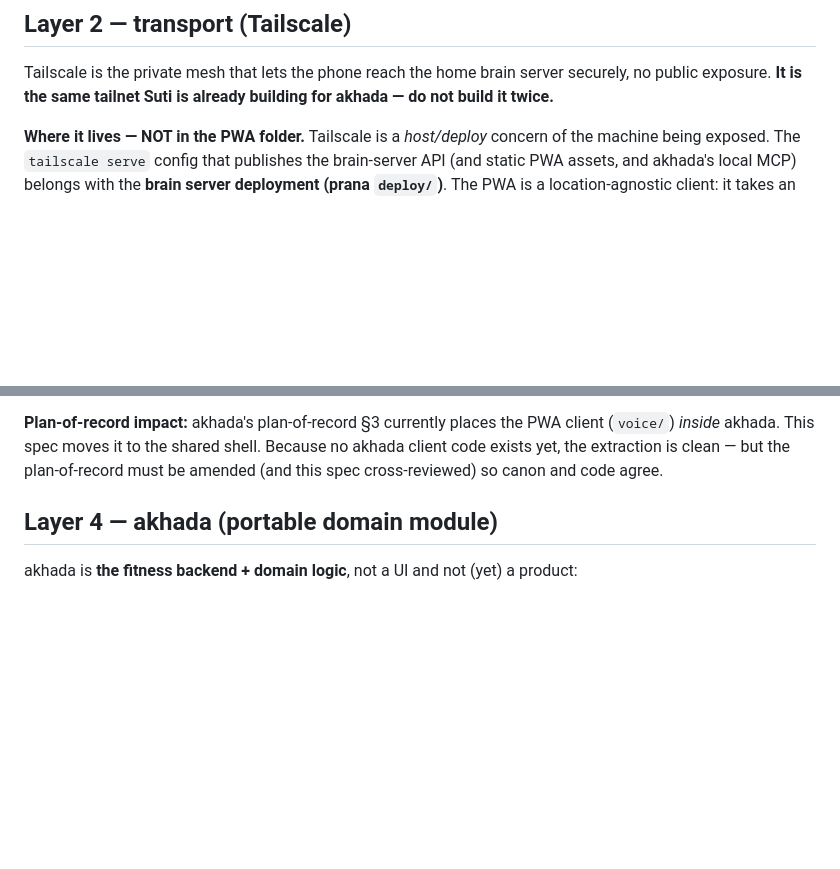
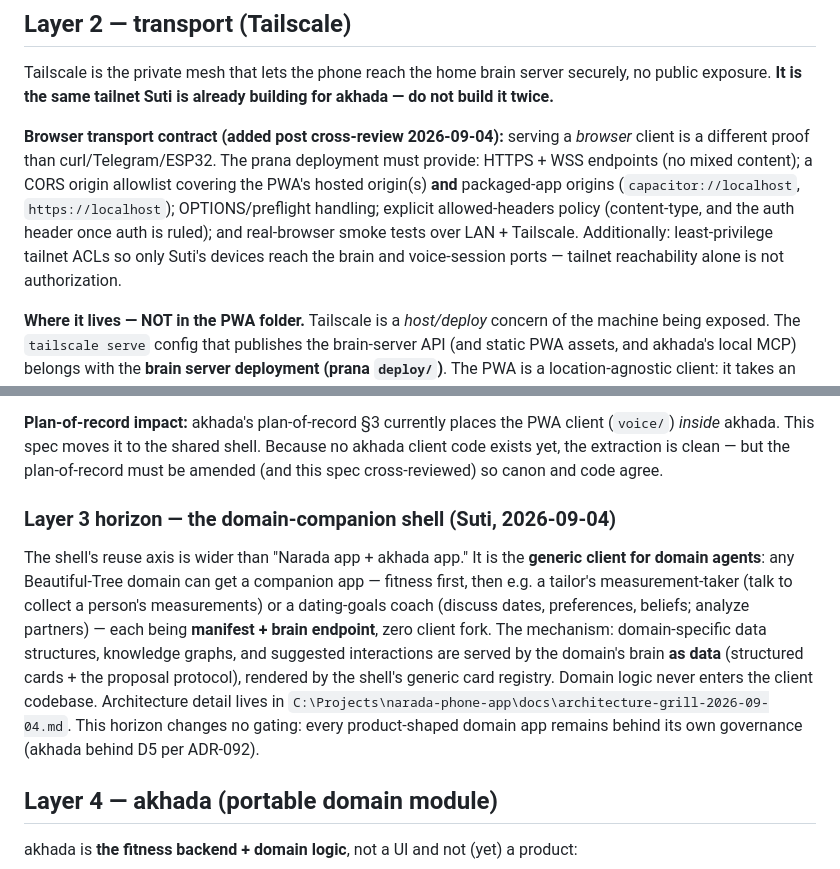
Before and after one commit to Stormbane/prana, a Markdown page: docs/plans/personal-agent-platform-2026-09-04.md, 2 parts joined by grey strips. Drawn GitHub-style; blank space fills up the shorter version.

Commit message:
spec: domain-companion shell horizon + browser transport contract
Cross-review round 1+2 amendments (Codex adversarial review,
2026-09-04): Layer 3 gains the multi-domain horizon (fitness first,
then any BT domain — tailor, dating — as manifest + brain, domains
served as data); Layer 2 gains the browser transport contract
(HTTPS/WSS, CORS allowlist incl. packaged-app origins, preflight,
header policy, real-browser tests) and least-privilege tailnet ACLs.
Gating unchanged: D5 holds.

Co-Authored-By: Claude Fable 5 <noreply@anthropic.com>
Claude-Session: https://claude.ai/code/session_01CB9KpDybfuoegPyZEUHeFW

```diff
--- a/docs/plans/personal-agent-platform-2026-09-04.md
+++ b/docs/plans/personal-agent-platform-2026-09-04.md
@@ -65,6 +65,17 @@ Tailscale is the private mesh that lets the phone reach the home brain
 server securely, no public exposure. **It is the same tailnet Suti is
 already building for akhada — do not build it twice.**
 
+**Browser transport contract (added post cross-review 2026-09-04):**
+serving a *browser* client is a different proof than curl/Telegram/ESP32.
+The prana deployment must provide: HTTPS + WSS endpoints (no mixed
+content); a CORS origin allowlist covering the PWA's hosted origin(s)
+**and** packaged-app origins (`capacitor://localhost`,
+`https://localhost`); OPTIONS/preflight handling; explicit
+allowed-headers policy (content-type, and the auth header once auth is
+ruled); and real-browser smoke tests over LAN + Tailscale. Additionally:
+least-privilege tailnet ACLs so only Suti's devices reach the brain and
+voice-session ports — tailnet reachability alone is not authorization.
+
 **Where it lives — NOT in the PWA folder.** Tailscale is a *host/deploy*
 concern of the machine being exposed. The `tailscale serve` config that
 publishes the brain-server API (and static PWA assets, and akhada's local
@@ -100,6 +111,23 @@ the PWA client (`voice/`) *inside* akhada. This spec moves it to the
 shared shell. Because no akhada client code exists yet, the extraction is
 clean — but the plan-of-record must be amended (and this spec
 cross-reviewed) so canon and code agree.
+
+### Layer 3 horizon — the domain-companion shell (Suti, 2026-09-04)
+
+The shell's reuse axis is wider than "Narada app + akhada app." It is
+the **generic client for domain agents**: any Beautiful-Tree domain can
+get a companion app — fitness first, then e.g. a tailor's
+measurement-taker (talk to collect a person's measurements) or a
+dating-goals coach (discuss dates, preferences, beliefs; analyze
+partners) — each being **manifest + brain endpoint**, zero client fork.
+The mechanism: domain-specific data structures, knowledge graphs, and
+suggested interactions are served by the domain's brain **as data**
+(structured cards + the proposal protocol), rendered by the shell's
+generic card registry. Domain logic never enters the client codebase.
+Architecture detail lives in
+`C:\Projects\narada-phone-app\docs\architecture-grill-2026-09-04.md`.
+This horizon changes no gating: every product-shaped domain app remains
+behind its own governance (akhada behind D5 per ADR-092).
 
 ## Layer 4 — akhada (portable domain module)
 
```
